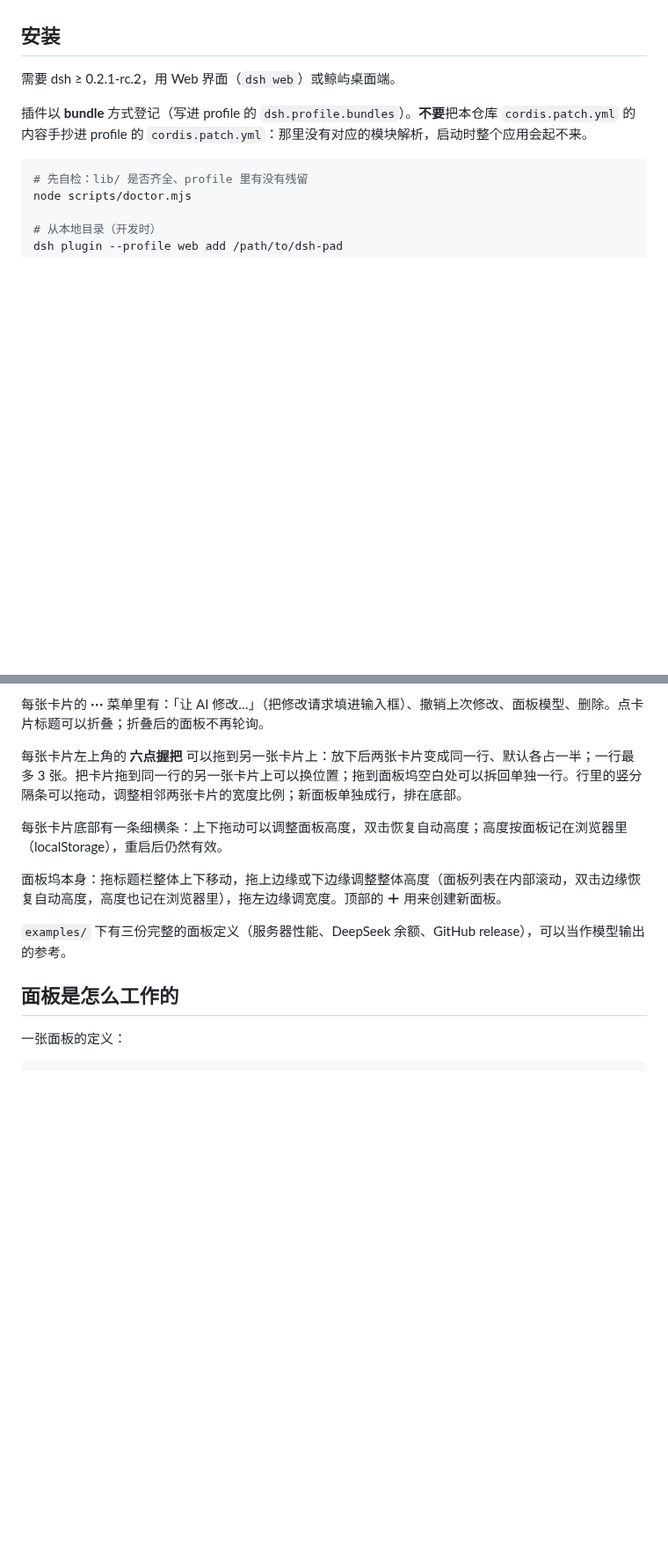
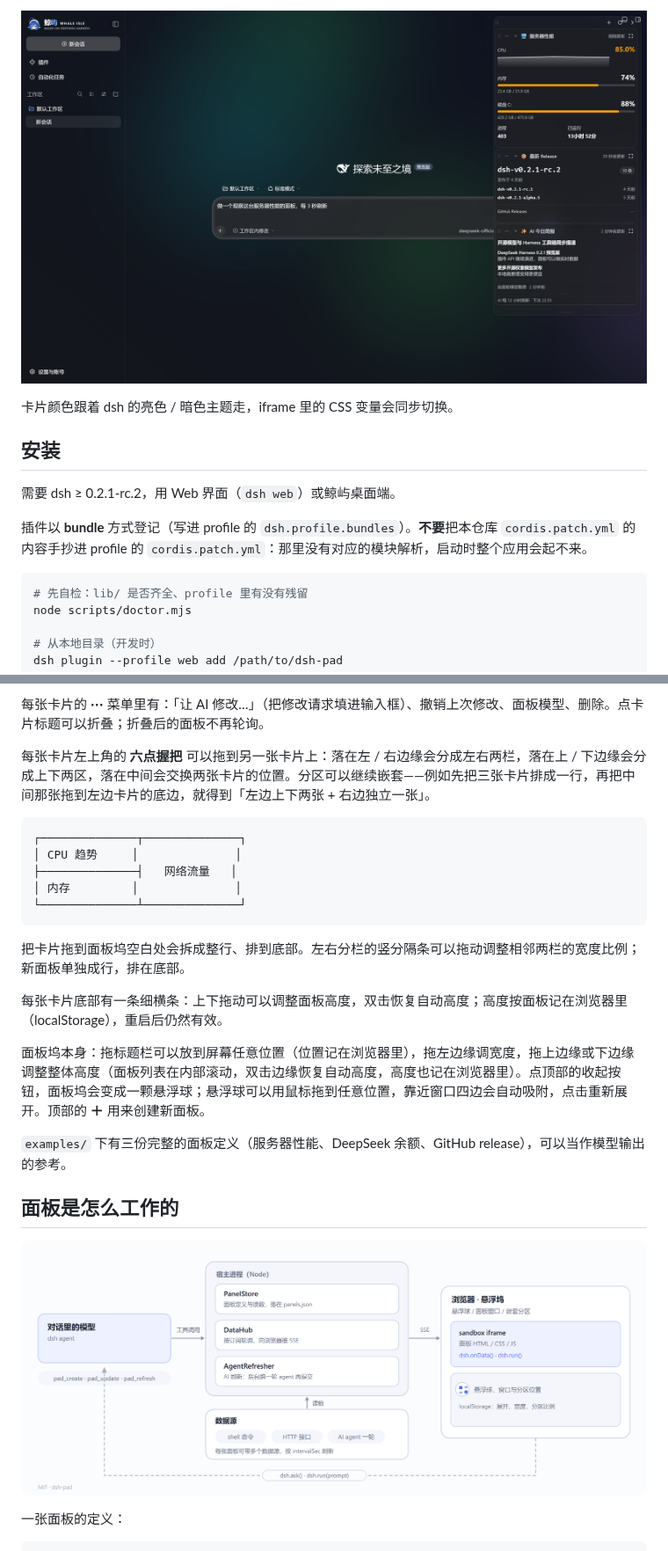
Before and after one commit to ChisaAlter/dsh-pad, a Markdown page: README.md, 2 parts joined by grey strips. Shown at 88% size. Rendered like a GitHub page; pictures changed too: docs/images/architecture.zh.png (added), docs/images/theme-dark.png (added); blank space fills up the shorter version.

````diff
--- a/README.md
+++ b/README.md
@@ -20,3 +37,6 @@
+![暗色主题](docs/images/theme-dark.png)
+
+卡片颜色跟着 dsh 的亮色 / 暗色主题走，iframe 里的 CSS 变量会同步切换。
 
 ## 安装
 
@@ -74,15 +94,27 @@ dsh plugin --profile web add github:ChisaAlter/dsh-pad#7fc110b02fe34ea4dd518f792
 
 每张卡片的 **⋯** 菜单里有：「让 AI 修改…」（把修改请求填进输入框）、撤销上次修改、面板模型、删除。点卡片标题可以折叠；折叠后的面板不再轮询。
 
-每张卡片左上角的 **六点握把** 可以拖到另一张卡片上：放下后两张卡片变成同一行、默认各占一半；一行最多 3 张。把卡片拖到同一行的另一张卡片上可以换位置；拖到面板坞空白处可以拆回单独一行。行里的竖分隔条可以拖动，调整相邻两张卡片的宽度比例；新面板单独成行，排在底部。
+每张卡片左上角的 **六点握把** 可以拖到另一张卡片上：落在左 / 右边缘会分成左右两栏，落在上 / 下边缘会分成上下两区，落在中间会交换两张卡片的位置。分区可以继续嵌套——例如先把三张卡片排成一行，再把中间那张拖到左边卡片的底边，就得到「左边上下两张 + 右边独立一张」。
+
+```text
+┌──────────────┬──────────────┐
+│ CPU 趋势     │              │
+├──────────────┤   网络流量   │
+│ 内存         │              │
+└──────────────┴──────────────┘
+```
+
+把卡片拖到面板坞空白处会拆成整行、排到底部。左右分栏的竖分隔条可以拖动调整相邻两栏的宽度比例；新面板单独成行，排在底部。
 
 每张卡片底部有一条细横条：上下拖动可以调整面板高度，双击恢复自动高度；高度按面板记在浏览器里（localStorage），重启后仍然有效。
 
-面板坞本身：拖标题栏整体上下移动，拖上边缘或下边缘调整整体高度（面板列表在内部滚动，双击边缘恢复自动高度，高度也记在浏览器里），拖左边缘调宽度。顶部的 **＋** 用来创建新面板。
+面板坞本身：拖标题栏可以放到屏幕任意位置（位置记在浏览器里），拖左边缘调宽度，拖上边缘或下边缘调整整体高度（面板列表在内部滚动，双击边缘恢复自动高度，高度也记在浏览器里）。点顶部的收起按钮，面板坞会变成一颗悬浮球；悬浮球可以用鼠标拖到任意位置，靠近窗口四边会自动吸附，点击重新展开。顶部的 **＋** 用来创建新面板。
 
 `examples/` 下有三份完整的面板定义（服务器性能、DeepSeek 余额、GitHub release），可以当作模型输出的参考。
 
 ## 面板是怎么工作的
+
+![数据流：模型写面板定义，宿主轮询数据源，浏览器渲染卡片](docs/images/architecture.zh.png)
 
 一张面板的定义：
 
````
Also changed, not shown: other parts of README.md (+24 -6 lines), README.en.md (added, +250 -0 lines), docs/images/architecture.en.png (added), docs/images/ball.png (added), docs/images/hero.png (added), docs/images/tiled.png (added).
